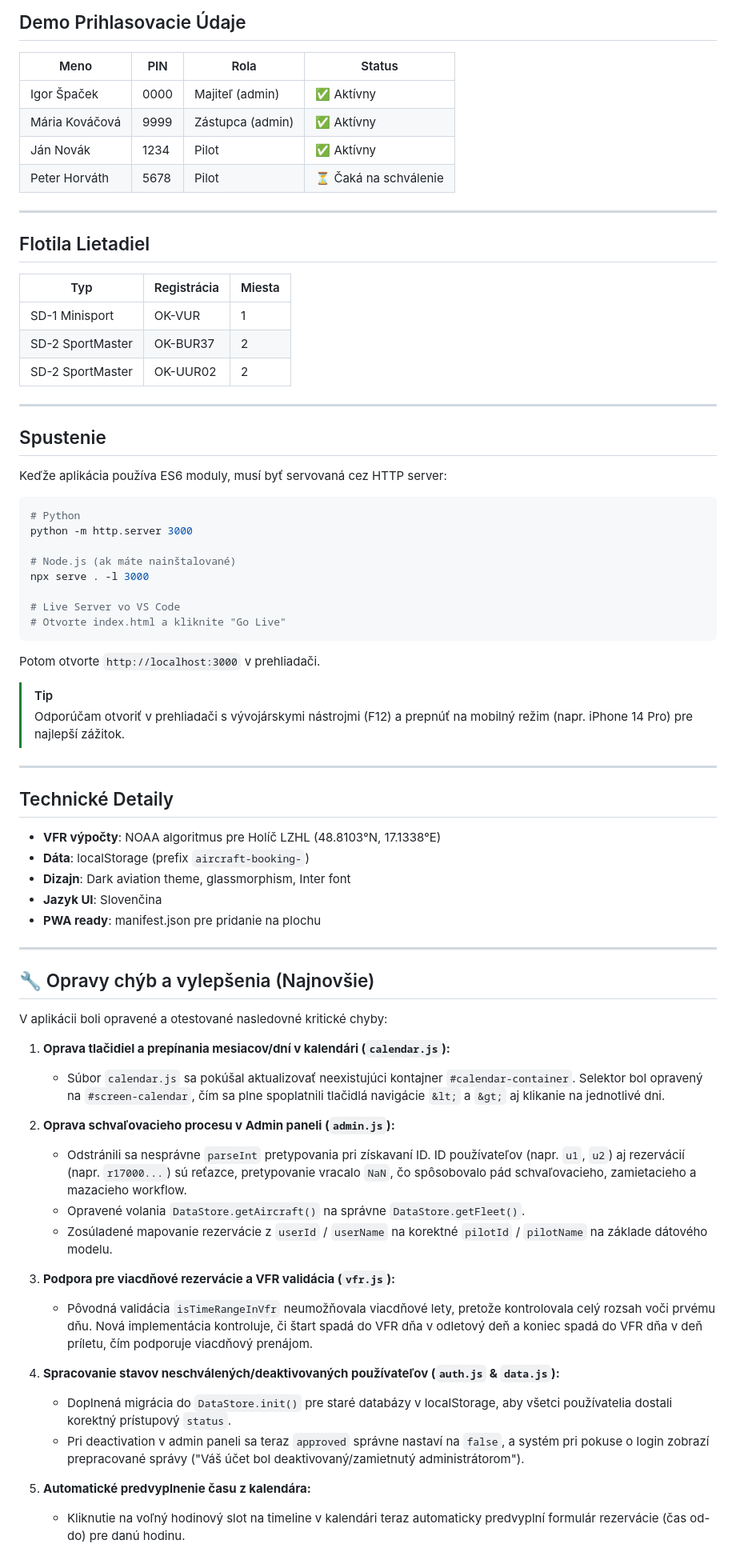
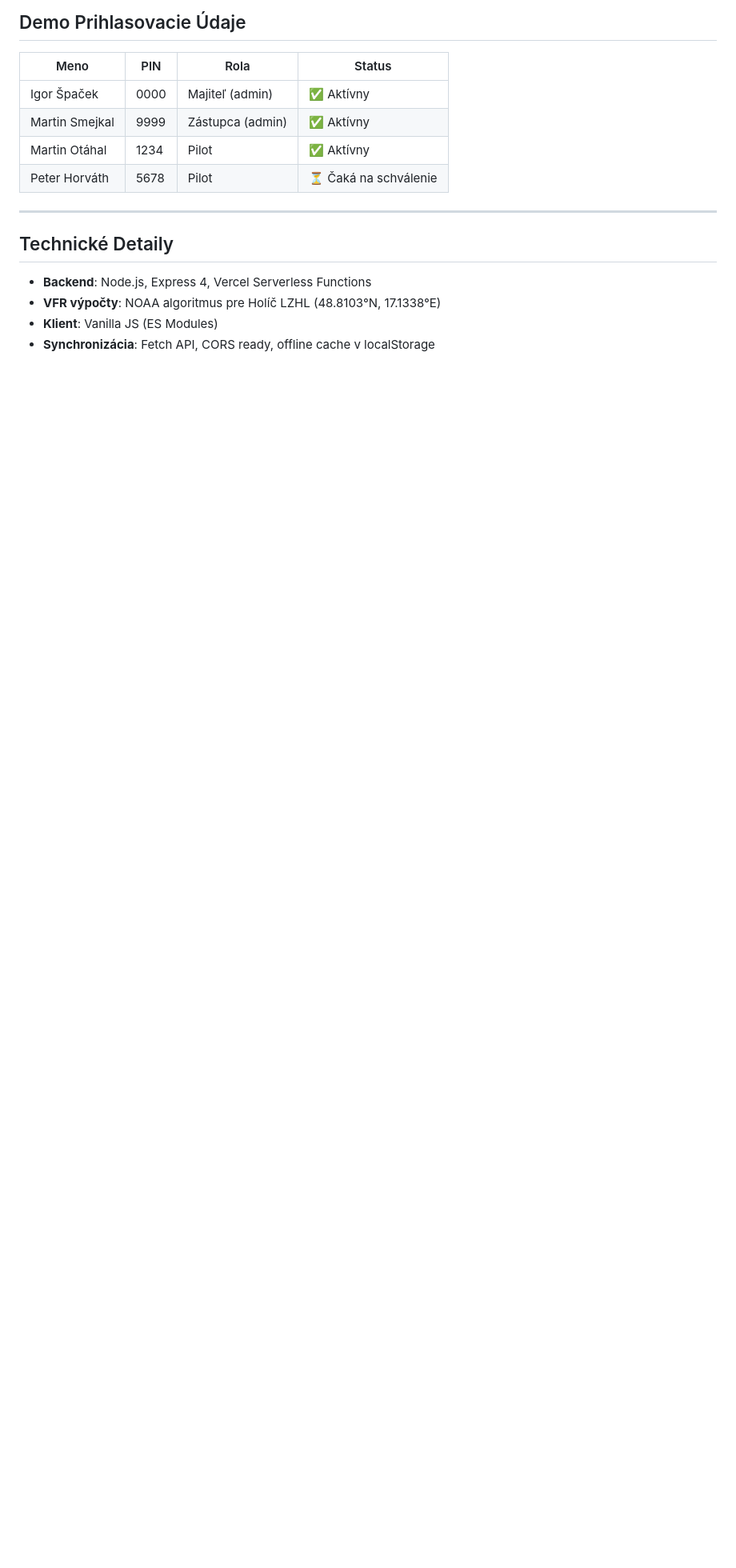
Before and after one commit to mx0047/Aircract-booking, a Markdown page: walkthrough.md, the part around one of its changes. Shown at 80% size. Drawn GitHub-style; blank space fills up the shorter version.

````diff
--- a/walkthrough.md
+++ b/walkthrough.md
@@ -78,72 +70,15 @@ C:\Users\skubamro\.gemini\antigravity\scratch\aircraft-booking\
 | Meno | PIN | Rola | Status |
 |------|-----|------|--------|
 | Igor Špaček | 0000 | Majiteľ (admin) | ✅ Aktívny |
-| Mária Kováčová | 9999 | Zástupca (admin) | ✅ Aktívny |
-| Ján Novák | 1234 | Pilot | ✅ Aktívny |
+| Martin Smejkal | 9999 | Zástupca (admin) | ✅ Aktívny |
+| Martin Otáhal | 1234 | Pilot | ✅ Aktívny |
 | Peter Horváth | 5678 | Pilot | ⏳ Čaká na schválenie |
-
----
-
-## Flotila Lietadiel
-
-| Typ | Registrácia | Miesta |
-|-----|-------------|--------|
-| SD-1 Minisport | OK-VUR | 1 |
-| SD-2 SportMaster | OK-BUR37 | 2 |
-| SD-2 SportMaster | OK-UUR02 | 2 |
-
----
-
-## Spustenie
-
-Keďže aplikácia používa ES6 moduly, musí byť servovaná cez HTTP server:
-
-```bash
-# Python
-python -m http.server 3000
-
-# Node.js (ak máte nainštalované)
-npx serve . -l 3000
-
-# Live Server vo VS Code
-# Otvorte index.html a kliknite "Go Live"
-```
-
-Potom otvorte `http://localhost:3000` v prehliadači.
-
-> [!TIP]
-> Odporúčam otvoriť v prehliadači s vývojárskymi nástrojmi (F12) a prepnúť na mobilný režim (napr. iPhone 14 Pro) pre najlepší zážitok.
 
 ---
 
 ## Technické Detaily
 
+- **Backend**: Node.js, Express 4, Vercel Serverless Functions
 - **VFR výpočty**: NOAA algoritmus pre Holíč LZHL (48.8103°N, 17.1338°E)
-- **Dáta**: localStorage (prefix `aircraft-booking-`)
-- **Dizajn**: Dark aviation theme, glassmorphism, Inter font
-- **Jazyk UI**: Slovenčina
-- **PWA ready**: manifest.json pre pridanie na plochu
-
----
-
-## 🔧 Opravy chýb a vylepšenia (Najnovšie)
-
-V aplikácii boli opravené a otestované nasledovné kritické chyby:
-
-1. **Oprava tlačidiel a prepínania mesiacov/dní v kalendári (`calendar.js`):**
-   - Súbor `calendar.js` sa pokúšal aktualizovať neexistujúci kontajner `#calendar-container`. Selektor bol opravený na `#screen-calendar`, čím sa plne spoplatnili tlačidlá navigácie `&lt;` a `&gt;` aj klikanie na jednotlivé dni.
-
-2. **Oprava schvaľovacieho procesu v Admin paneli (`admin.js`):**
-   - Odstránili sa nesprávne `parseInt` pretypovania pri získavaní ID. ID používateľov (napr. `u1`, `u2`) aj rezervácií (napr. `r17000...`) sú reťazce, pretypovanie vracalo `NaN`, čo spôsobovalo pád schvaľovacieho, zamietacieho a mazacieho workflow.
-   - Opravené volania `DataStore.getAircraft()` na správne `DataStore.getFleet()`.
-   - Zosúladené mapovanie rezervácie z `userId` / `userName` na korektné `pilotId` / `pilotName` na základe dátového modelu.
-
-3. **Podpora pre viacdňové rezervácie a VFR validácia (`vfr.js`):**
-   - Pôvodná validácia `isTimeRangeInVfr` neumožňovala viacdňové lety, pretože kontrolovala celý rozsah voči prvému dňu. Nová implementácia kontroluje, či štart spadá do VFR dňa v odletový deň a koniec spadá do VFR dňa v deň príletu, čím podporuje viacdňový prenájom.
-
-4. **Spracovanie stavov neschválených/deaktivovaných používateľov (`auth.js` & `data.js`):**
-   - Doplnená migrácia do `DataStore.init()` pre staré databázy v localStorage, aby všetci používatelia dostali korektný prístupový `status`.
-   - Pri deactivation v admin paneli sa teraz `approved` správne nastaví na `false`, a systém pri pokuse o login zobrazí prepracované správy ("Váš účet bol deaktivovaný/zamietnutý administrátorom").
-
-5. **Automatické predvyplnenie času z kalendára:**
-   - Kliknutie na voľný hodinový slot na timeline v kalendári teraz automaticky predvyplní formulár rezervácie (čas od-do) pre danú hodinu.
+- **Klient**: Vanilla JS (ES Modules)
+- **Synchronizácia**: Fetch API, CORS ready, offline cache v localStorage
````
Also changed, not shown: other parts of walkthrough.md (+33 -41 lines).
